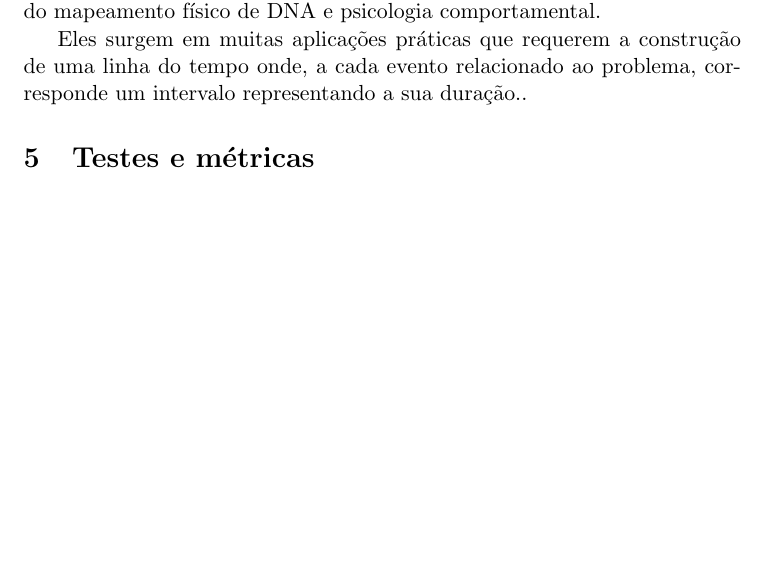
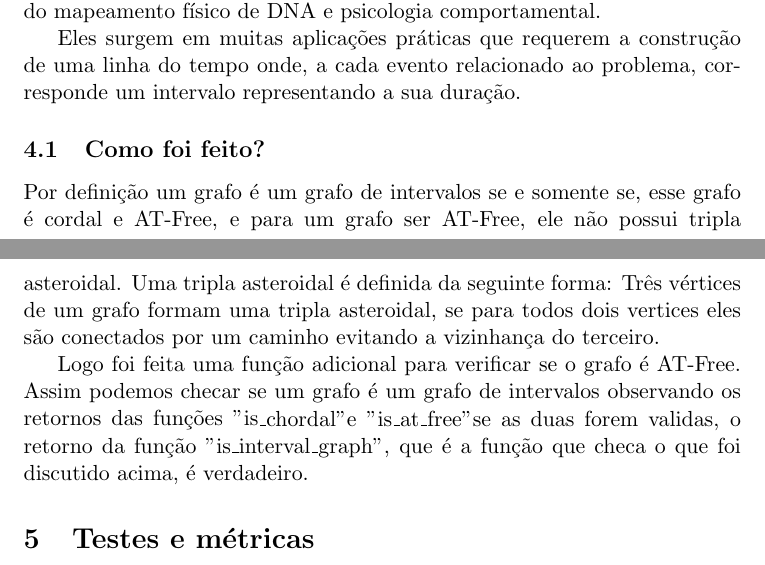
Before and after one commit to JayPOS/Chordal-Graph-Recognition, a LaTeX paper (relatorio/Relatorio.tex): part of page 9 of 11 before the commit and two parts of pages 9 and 10 of 12 after it, the two joined at a grey line, cut so that both start at the same text, the shorter picture padded with empty space. Compiled offline with pdfLaTeX.

Commit message:
Corrigindo part2-relatorio

```diff
--- a/Relatorio.tex
+++ b/relatorio/Relatorio.tex
@@ -406,7 +406,11 @@
 			 Conforme, dentre tais aplicações, estão aquelas relacionadas a planejamento,  alocação de tarefas,  arqueologia,  lógica temporal,  diagnóstico médico  e desenho de circuitos integrados.
 
 			 Há também aplicações não relacionadas com eventos numa linha de tempo. Nesta categoria, estão aplicações na área de genética, problema do mapeamento físico de DNA e psicologia comportamental.
-			\par Eles surgem em muitas aplicações práticas que requerem a construção de uma linha do tempo onde, a cada evento relacionado ao problema, corresponde um intervalo representando a sua duração..
+			\par Eles surgem em muitas aplicações práticas que requerem a construção de uma linha do tempo onde, a cada evento relacionado ao problema, corresponde um intervalo representando a sua duração.
+
+			\subsection{Como foi feito?}
+				\par Por definição um grafo é um grafo de intervalos se e somente se, esse grafo é cordal e AT-Free, e para um grafo ser AT-Free, ele não possui tripla asteroidal. Uma tripla asteroidal é definida da seguinte forma: Três vértices de um grafo formam uma tripla asteroidal, se para todos dois vertices eles são conectados por um caminho evitando a vizinhança do terceiro.
+				\par Logo foi feita uma função adicional para verificar se o grafo é AT-Free. Assim podemos checar se um grafo é um grafo de intervalos observando os retornos das funções "is\_chordal" e "is\_at\_free" se as duas forem validas, o retorno da função "is\_interval\_graph", que é a função que checa o que foi discutido acima, é verdadeiro.
 		\section{Testes e métricas}
 			\paragraph{}Abaixo, é exibido os resultados obtidos nos testes, o ambiente de teste usados no desenvolvimento do projeto e as métricas  obtidas.
 			\subsection{Ambiente de teste}
```
Also changed, not shown: Relatorio.pdf (deleted), relatorio/Relatorio.pdf (added), relatorio/dale.png (added), relatorio/tabela1.png (added), relatorio/tabela2.png (added), 4 other files.
